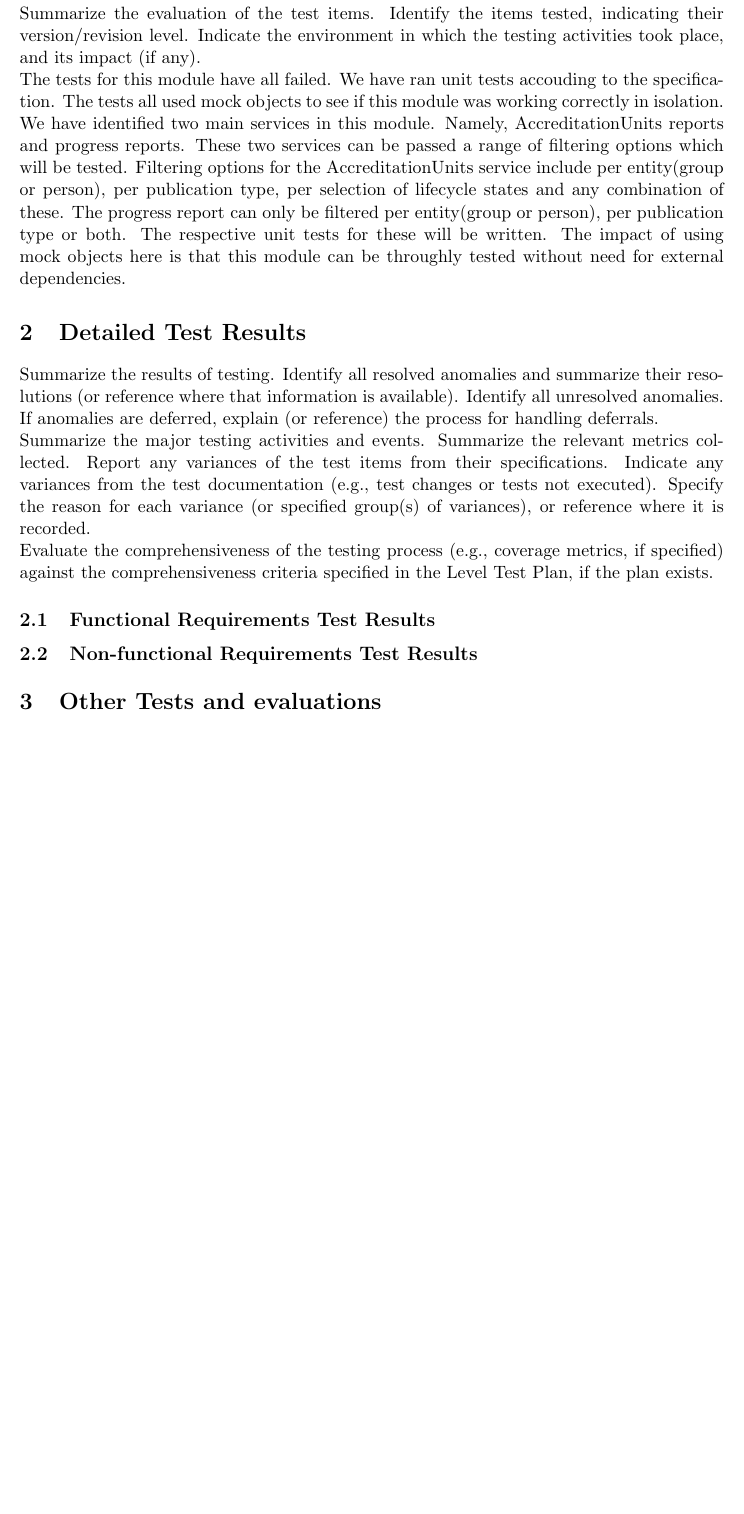
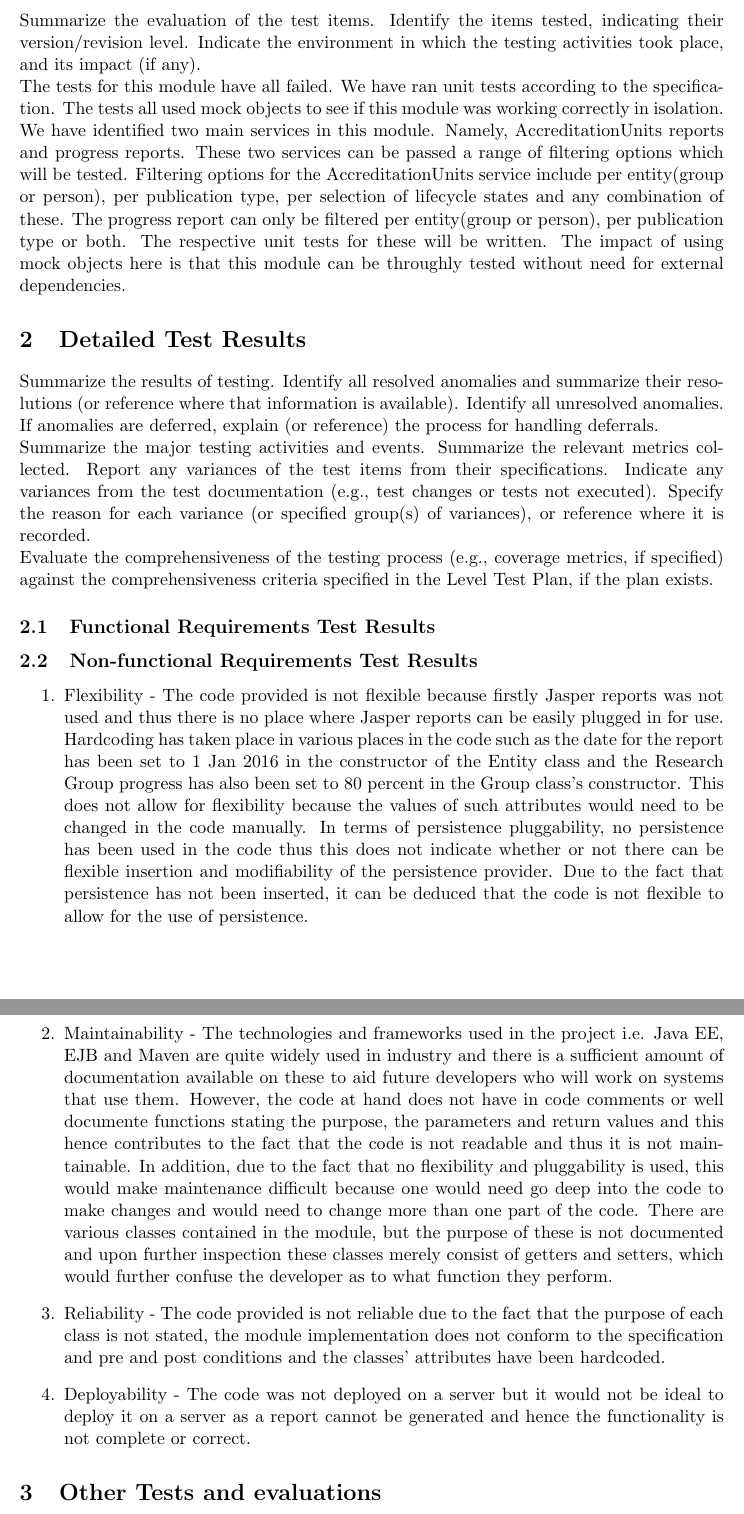
Before and after one commit to psengelke/COS730-Testing-Assignment-Reporting, a LaTeX document (docs/UnitTestReport/utr.tex, which reads docs/UnitTestReport/utrBody.tex): part of page 3 of 4 before the commit and two parts of pages 3 and 4 of 4 after it, the two joined at a grey line, cut so that both start at the same text, the shorter picture padded with empty space. Compiled offline with pdfLaTeX.

Commit message:
Added non functional test results

```diff
--- a/docs/UnitTestReport/utrBody.tex
+++ b/docs/UnitTestReport/utrBody.tex
@@ -5,7 +5,7 @@ Summarize the evaluation of the test items. Identify the items tested, indicatin
 level. Indicate the environment in which the testing activities took place, and its impact (if any).
 %feel free to  edit/add-on
 
-The tests for this module have all failed. We have ran unit tests accouding to the specification. The tests all used mock objects to see if this module was working correctly in isolation. We have identified two main services in this module. Namely, AccreditationUnits reports and  progress reports. These two services can be passed a range of filtering options which will be tested. Filtering options for the AccreditationUnits service include per entity(group or person), per publication type, per selection of lifecycle states and any combination of these. The progress report can only be filtered per entity(group or person), per publication type or both. The respective unit tests for these will be written. The impact of using mock objects here is that this module can be throughly tested without need for external dependencies.
+The tests for this module have all failed. We have ran unit tests according to the specification. The tests all used mock objects to see if this module was working correctly in isolation. We have identified two main services in this module. Namely, AccreditationUnits reports and  progress reports. These two services can be passed a range of filtering options which will be tested. Filtering options for the AccreditationUnits service include per entity(group or person), per publication type, per selection of lifecycle states and any combination of these. The progress report can only be filtered per entity(group or person), per publication type or both. The respective unit tests for these will be written. The impact of using mock objects here is that this module can be throughly tested without need for external dependencies.
 
 
 \section{Detailed Test Results}
@@ -25,6 +25,10 @@ comprehensiveness criteria specified in the Level Test Plan, if the plan exists.
 
 \subsection{Non-functional Requirements Test Results}
 \begin{enumerate}
+\item Flexibility - The code provided is not flexible because firstly Jasper reports was not used and thus there is no place where Jasper reports can be easily plugged in for use. Hardcoding has taken place in various places in the code such as the date for the report has been set to 1 Jan 2016 in the constructor of the Entity class and the Research Group progress has also been set to 80 percent in the Group class's constructor. This does not allow for flexibility because the values of such attributes would need to be changed in the code manually. In terms of persistence pluggability, no persistence has been used in the code thus this does not indicate whether or not there can be flexible insertion and modifiability of the persistence provider. Due to the fact that persistence has not been inserted, it can be deduced that the code is not flexible to allow for the use of persistence.
+\item Maintainability - The technologies and frameworks used in the project i.e. Java EE, EJB and Maven are quite widely used in industry and there is a sufficient amount of documentation available on these to aid future developers who will work on systems that use them. However, the code at hand does not have in code comments or well documente functions stating the purpose, the parameters and return values and this hence contributes to the fact that the code is not readable and thus it is not maintainable. In addition, due to the fact that no flexibility and pluggability is used, this would make maintenance difficult because one would need go deep into the code to make changes and would need to change more than one part of the code. There are various classes contained in the module, but the purpose of these is not documented and upon further inspection these classes merely consist of getters and setters, which would further confuse the developer as to what function they perform.
+\item Reliability - The code provided is not reliable due to the fact that the purpose of each class is not stated, the module implementation does not conform to the specification and pre and post conditions and the classes' attributes have been hardcoded.
+\item Deployability - The code was not deployed on a server but it would not be ideal to deploy it on a server as a report cannot be generated and hence the functionality is not complete or correct.
 \end{enumerate}
 \section{Other Tests and evaluations}
 - Deployable into application server?
```
